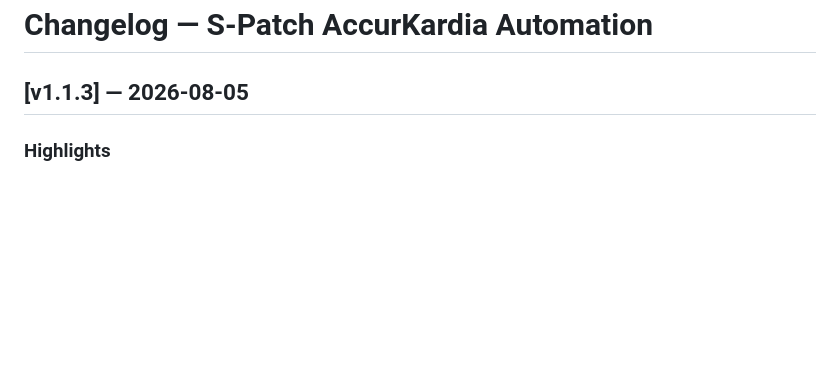
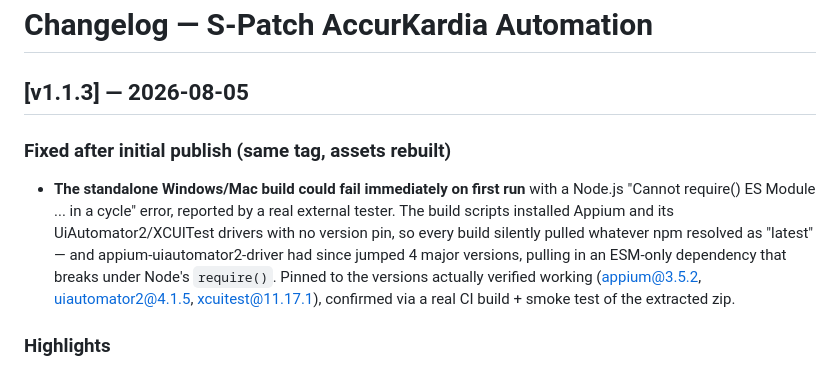
Before and after one commit to DunkinYeo/AK-automation, a Markdown page: CHANGELOG.md, the part around the change. Rendered like a GitHub page; blank space fills up the shorter version.

Commit message:
docs: note the post-publish Appium version-pin fix in v1.1.3's CHANGELOG entry

```diff
--- a/CHANGELOG.md
+++ b/CHANGELOG.md
@@ -1,6 +1,18 @@
 # Changelog — S-Patch AccurKardia Automation
 
 ## [v1.1.3] — 2026-08-05
+
+### Fixed after initial publish (same tag, assets rebuilt)
+- **The standalone Windows/Mac build could fail immediately on first run**
+  with a Node.js "Cannot require() ES Module ... in a cycle" error,
+  reported by a real external tester. The build scripts installed Appium
+  and its UiAutomator2/XCUITest drivers with no version pin, so every
+  build silently pulled whatever npm resolved as "latest" — and
+  appium-uiautomator2-driver had since jumped 4 major versions, pulling in
+  an ESM-only dependency that breaks under Node's `require()`. Pinned to
+  the versions actually verified working (appium@3.5.2,
+  uiautomator2@4.1.5, xcuitest@11.17.1), confirmed via a real CI build +
+  smoke test of the extracted zip.
 
 ### Highlights
 This release is overwhelmingly a **reliability pass**, not a feature drop:
```
